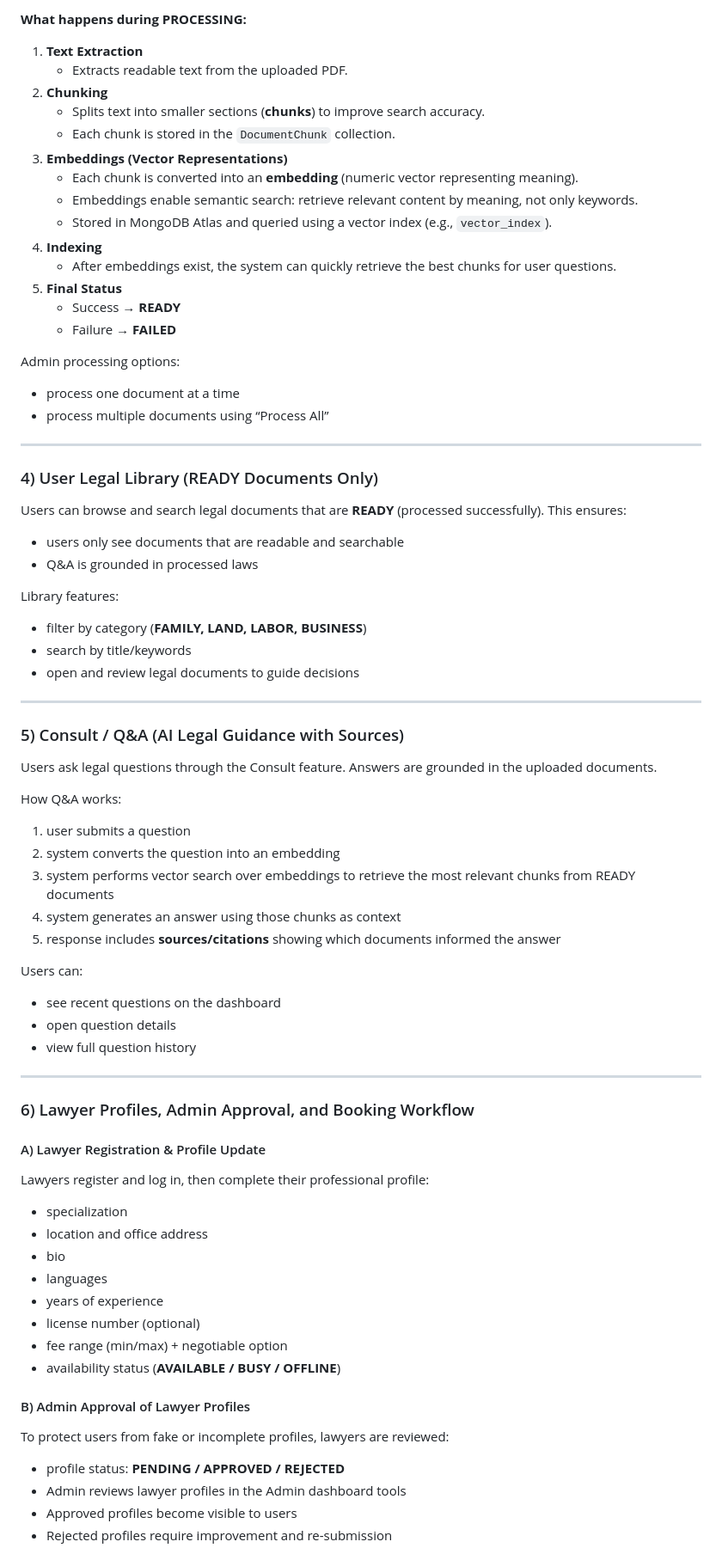
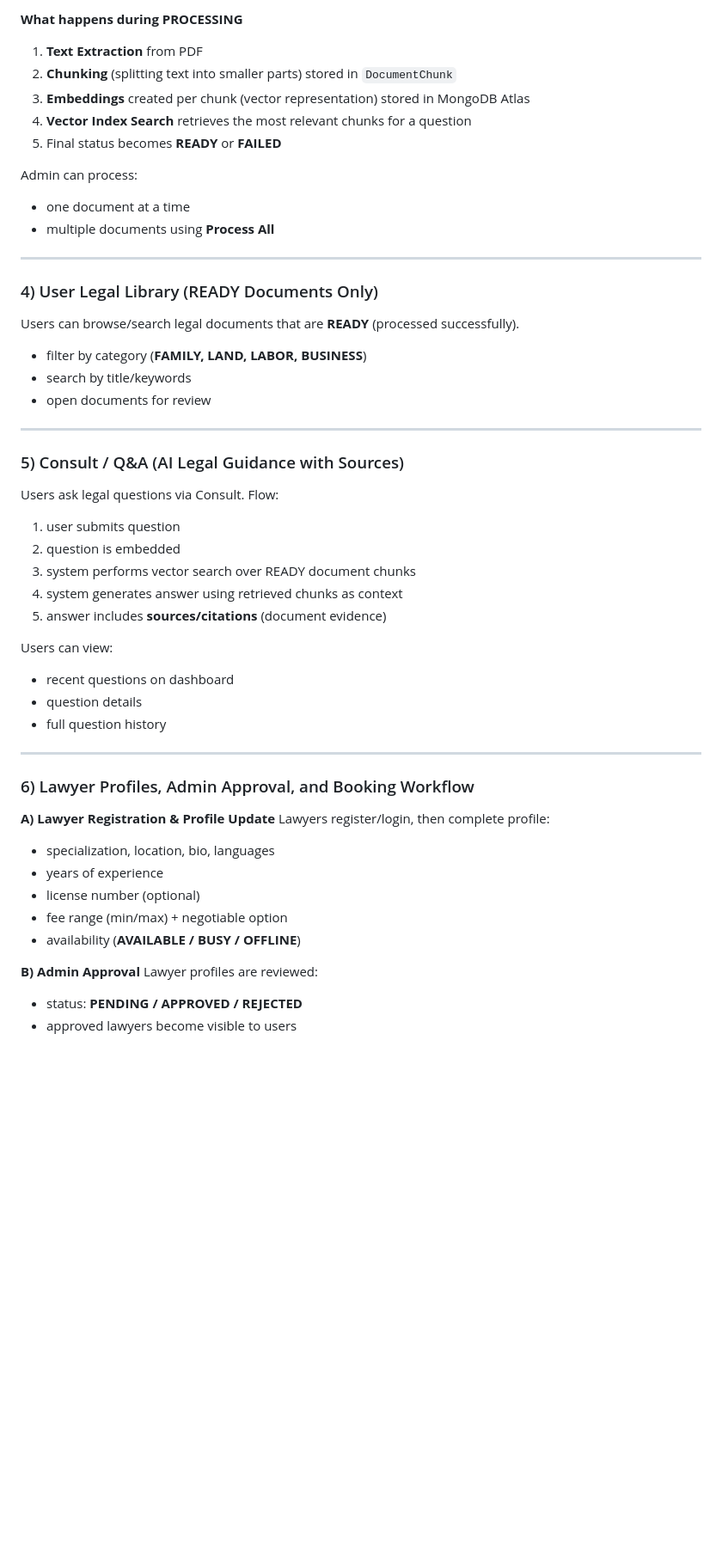
Before and after one commit to ndivine-eng/Mufashe-Application, a Markdown page: mufashe-mobile/README.md, the part around one of its changes. Shown at 86% size. Rendered like a GitHub page; blank space fills up the shorter version.

Commit message:
updated a readmefile

```diff
--- a/mufashe-mobile/README.md
+++ b/mufashe-mobile/README.md
@@ -58,72 +60,53 @@ When an Admin uploads a legal PDF, MUFASHE converts it into a searchable “know
 
-**What happens during PROCESSING:**
-1. **Text Extraction**
-   - Extracts readable text from the uploaded PDF.
-2. **Chunking**
-   - Splits text into smaller sections (**chunks**) to improve search accuracy.
-   - Each chunk is stored in the `DocumentChunk` collection.
-3. **Embeddings (Vector Representations)**
-   - Each chunk is converted into an **embedding** (numeric vector representing meaning).
-   - Embeddings enable semantic search: retrieve relevant content by meaning, not only keywords.
-   - Stored in MongoDB Atlas and queried using a vector index (e.g., `vector_index`).
-4. **Indexing**
-   - After embeddings exist, the system can quickly retrieve the best chunks for user questions.
-5. **Final Status**
-   - Success → **READY**
-   - Failure → **FAILED**
+**What happens during PROCESSING**
+1. **Text Extraction** from PDF
+2. **Chunking** (splitting text into smaller parts) stored in `DocumentChunk`
+3. **Embeddings** created per chunk (vector representation) stored in MongoDB Atlas
+4. **Vector Index Search** retrieves the most relevant chunks for a question
+5. Final status becomes **READY** or **FAILED**
 
-Admin processing options:
-- process one document at a time
-- process multiple documents using “Process All”
+Admin can process:
+- one document at a time
+- multiple documents using **Process All**
 
 ---
 
 ### 4) User Legal Library (READY Documents Only)
-Users can browse and search legal documents that are **READY** (processed successfully). This ensures:
-- users only see documents that are readable and searchable
-- Q&A is grounded in processed laws
-
-Library features:
+Users can browse/search legal documents that are **READY** (processed successfully).
 - filter by category (**FAMILY, LAND, LABOR, BUSINESS**)
 - search by title/keywords
-- open and review legal documents to guide decisions
+- open documents for review
 
 ---
 
 ### 5) Consult / Q&A (AI Legal Guidance with Sources)
-Users ask legal questions through the Consult feature. Answers are grounded in the uploaded documents.
+Users ask legal questions via Consult.
+Flow:
+1. user submits question
+2. question is embedded
+3. system performs vector search over READY document chunks
+4. system generates answer using retrieved chunks as context
+5. answer includes **sources/citations** (document evidence)
 
-How Q&A works:
-1. user submits a question
-2. system converts the question into an embedding
-3. system performs vector search over embeddings to retrieve the most relevant chunks from READY documents
-4. system generates an answer using those chunks as context
-5. response includes **sources/citations** showing which documents informed the answer
-
-Users can:
-- see recent questions on the dashboard
-- open question details
-- view full question history
+Users can view:
+- recent questions on dashboard
+- question details
+- full question history
 
 ---
 
 ### 6) Lawyer Profiles, Admin Approval, and Booking Workflow
 
-#### A) Lawyer Registration & Profile Update
-Lawyers register and log in, then complete their professional profile:
-- specialization
-- location and office address
-- bio
-- languages
+**A) Lawyer Registration & Profile Update**
+Lawyers register/login, then complete profile:
+- specialization, location, bio, languages
 - years of experience
 - license number (optional)
 - fee range (min/max) + negotiable option
-- availability status (**AVAILABLE / BUSY / OFFLINE**)
+- availability (**AVAILABLE / BUSY / OFFLINE**)
 
-#### B) Admin Approval of Lawyer Profiles
-To protect users from fake or incomplete profiles, lawyers are reviewed:
-- profile status: **PENDING / APPROVED / REJECTED**
-- Admin reviews lawyer profiles in the Admin dashboard tools
-- Approved profiles become visible to users
-- Rejected profiles require improvement and re-submission
+**B) Admin Approval**
+Lawyer profiles are reviewed:
+- status: **PENDING / APPROVED / REJECTED**
+- approved lawyers become visible to users
 
```
Also changed, not shown: other parts of mufashe-mobile/README.md (+248 -108 lines).
